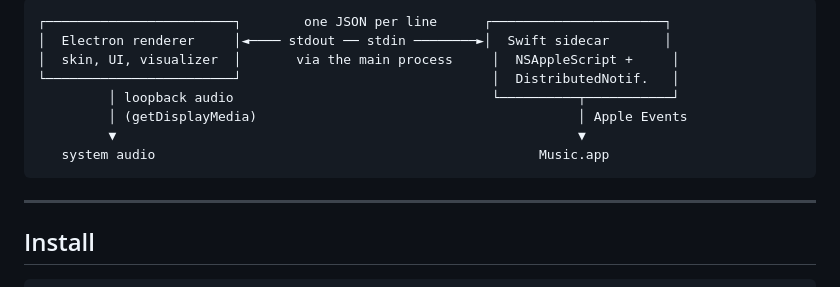
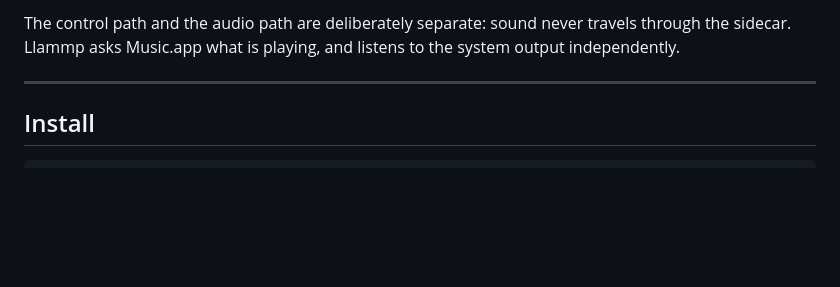
Before and after one commit to yoanbernabeu/llammp, a Markdown page: README.md, the part around one of its changes. GitHub-like rendering; blank space fills up the shorter version.

Commit message:
Render the architecture diagram with Mermaid
Also makes explicit that the control path and the audio path are separate: sound
never travels through the sidecar.

````diff
--- a/README.md
+++ b/README.md
@@ -25,13 +49,8 @@ All the value is in the fidelity to the Winamp of 1997 — a 275×116 window, or
 ```
-┌────────────────────────┐        one JSON per line      ┌──────────────────────┐
-│  Electron renderer     │◄──── stdout ── stdin ────────►│  Swift sidecar       │
-│  skin, UI, visualizer  │       via the main process     │  NSAppleScript +     │
-└────────────────────────┘                                │  DistributedNotif.   │
-         │ loopback audio                                 └──────────┬───────────┘
-         │ (getDisplayMedia)                                         │ Apple Events
-         ▼                                                           ▼
-   system audio                                                 Music.app
-```
+
+The control path and the audio path are deliberately separate: sound never travels
+through the sidecar. Llammp asks Music.app what is playing, and listens to the system
+output independently.
 
 ---
 
````
Also changed, not shown: other parts of README.md (+24 -0 lines).
